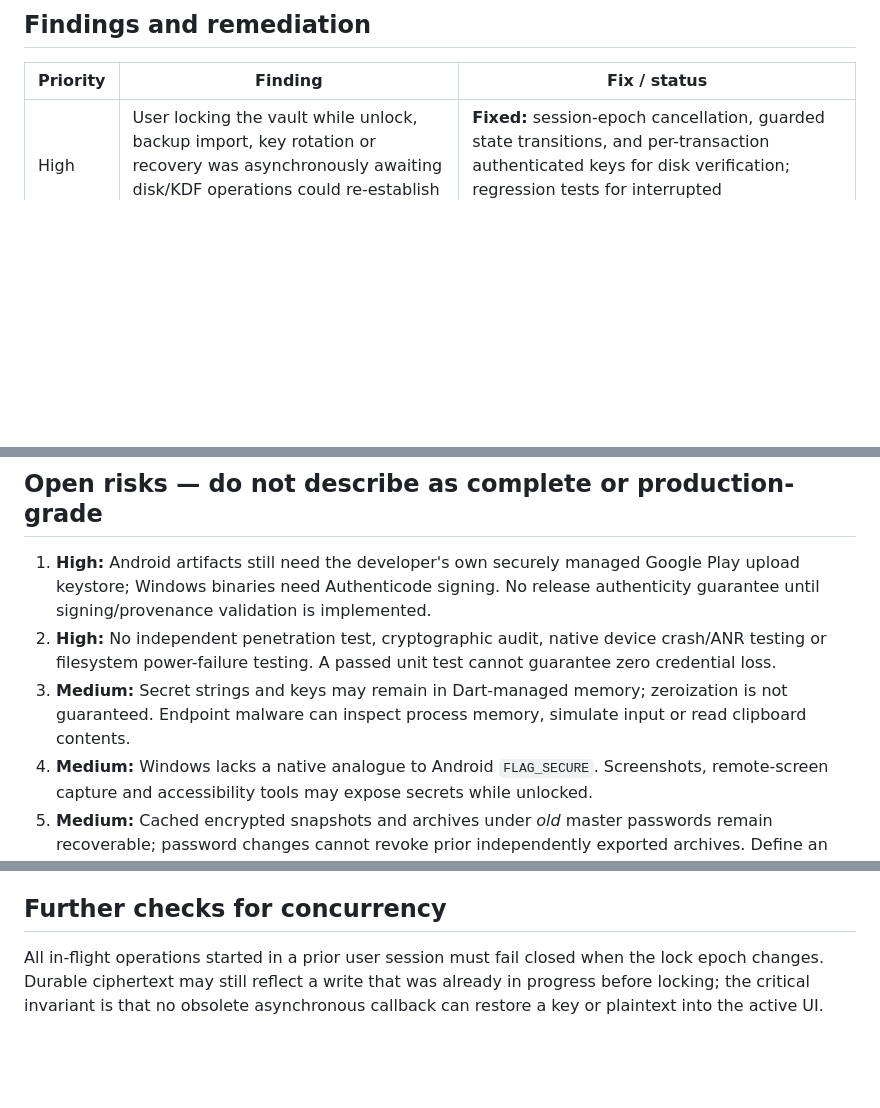
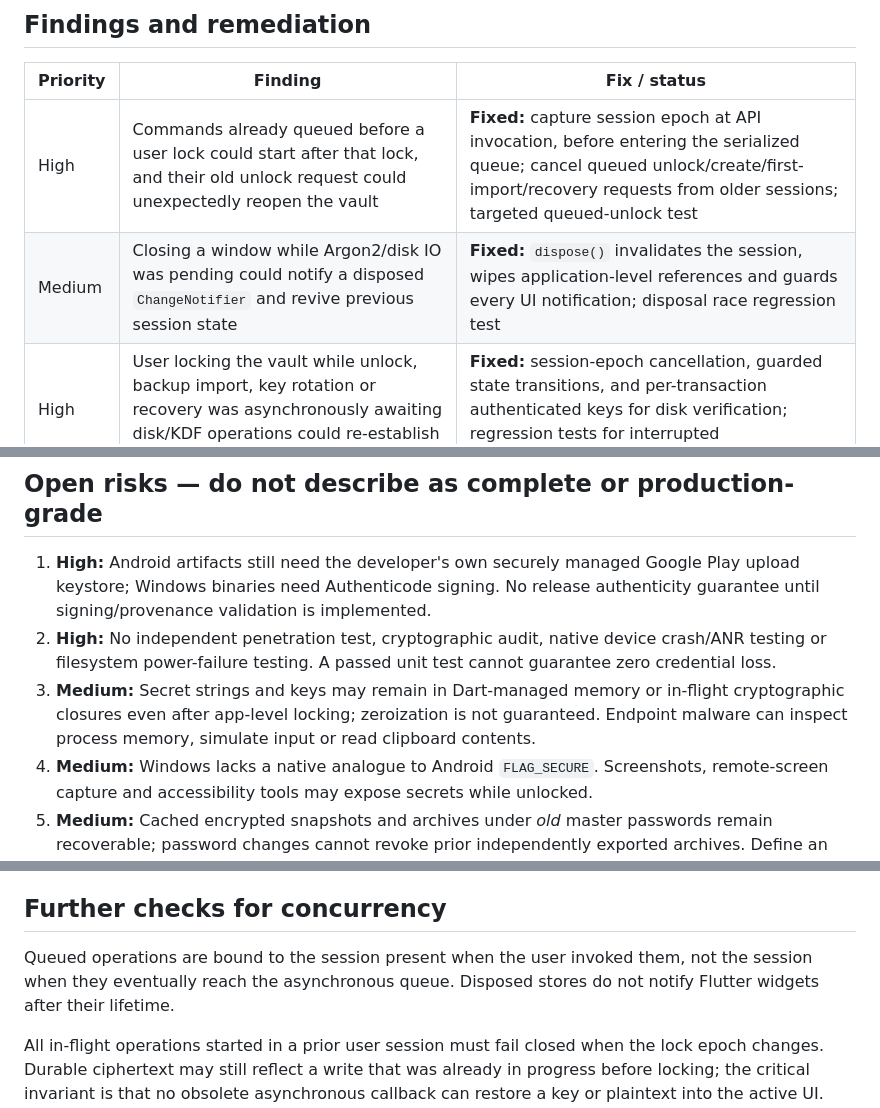
Before and after one commit to bren-wp/Password-Manager, a Markdown page: docs/SECURITY_AUDIT.md, 3 parts joined by grey strips. Rendered like a GitHub page; blank space fills up the shorter version.

Commit message:
audit: document queued unlock and teardown races, mitigation tests and residual in-flight key lifetimes

```diff
--- a/docs/SECURITY_AUDIT.md
+++ b/docs/SECURITY_AUDIT.md
@@ -14,6 +14,8 @@ Vault file format: Argon2id (19 MiB, 2 iterations, p=1) derives a key from a per
 
 | Priority | Finding | Fix / status |
 |---|---|---|
+| High | Commands already queued before a user lock could start after that lock, and their old unlock request could unexpectedly reopen the vault | **Fixed:** capture session epoch at API invocation, before entering the serialized queue; cancel queued unlock/create/first-import/recovery requests from older sessions; targeted queued-unlock test |
+| Medium | Closing a window while Argon2/disk IO was pending could notify a disposed `ChangeNotifier` and revive previous session state | **Fixed:** `dispose()` invalidates the session, wipes application-level references and guards every UI notification; disposal race regression test |
 | High | User locking the vault while unlock, backup import, key rotation or recovery was asynchronously awaiting disk/KDF operations could re-establish keys or plaintext in memory | **Fixed:** session-epoch cancellation, guarded state transitions, and per-transaction authenticated keys for disk verification; regression tests for interrupted unlock/import/key changes/writes |
 | Medium | Local main vault and crash-recovery files could grow after file metadata checks and trigger unbounded memory allocations | **Fixed:** streaming reads capped at 64 MiB, including rotating and quarantined snapshots; overlarge candidates skipped without deleting other recovery versions |
 | Medium | Valid encrypted data quarantined after failed authentication or key rotation could be inaccessible when the primary vault was missing | **Fixed:** authenticated quarantine included as a last-resort recovery source; tests ensure corrupt quarantined bytes cannot create a vault |
@@ -44,7 +46,7 @@ Vault file format: Argon2id (19 MiB, 2 iterations, p=1) derives a key from a per
 
 1. **High:** Android artifacts still need the developer's own securely managed Google Play upload keystore; Windows binaries need Authenticode signing. No release authenticity guarantee until signing/provenance validation is implemented.
 2. **High:** No independent penetration test, cryptographic audit, native device crash/ANR testing or filesystem power-failure testing. A passed unit test cannot guarantee zero credential loss.
-3. **Medium:** Secret strings and keys may remain in Dart-managed memory; zeroization is not guaranteed. Endpoint malware can inspect process memory, simulate input or read clipboard contents.
+3. **Medium:** Secret strings and keys may remain in Dart-managed memory or in-flight cryptographic closures even after app-level locking; zeroization is not guaranteed. Endpoint malware can inspect process memory, simulate input or read clipboard contents.
 4. **Medium:** Windows lacks a native analogue to Android `FLAG_SECURE`. Screenshots, remote-screen capture and accessibility tools may expose secrets while unlocked.
 5. **Medium:** Cached encrypted snapshots and archives under *old* master passwords remain recoverable; password changes cannot revoke prior independently exported archives. Define an explicit safe backup-retention policy before enterprise use.
 6. **Medium:** Provider-specific file-picking behavior, clipboard clearing and UI lock transitions need hardware testing on supported Android API levels and Windows editions.
@@ -54,6 +56,8 @@ Vault file format: Argon2id (19 MiB, 2 iterations, p=1) derives a key from a per
 
 ## Further checks for concurrency
 
+Queued operations are bound to the session present when the user invoked them, not the session when they eventually reach the asynchronous queue. Disposed stores do not notify Flutter widgets after their lifetime.
+
 All in-flight operations started in a prior user session must fail closed when the lock epoch changes. Durable ciphertext may still reflect a write that was already in progress before locking; the critical invariant is that no obsolete asynchronous callback can restore a key or plaintext into the active UI. Test the same behavior under real Android activity switches, Windows focus changes and application shutdown.
 
 ## Validation gates
```
